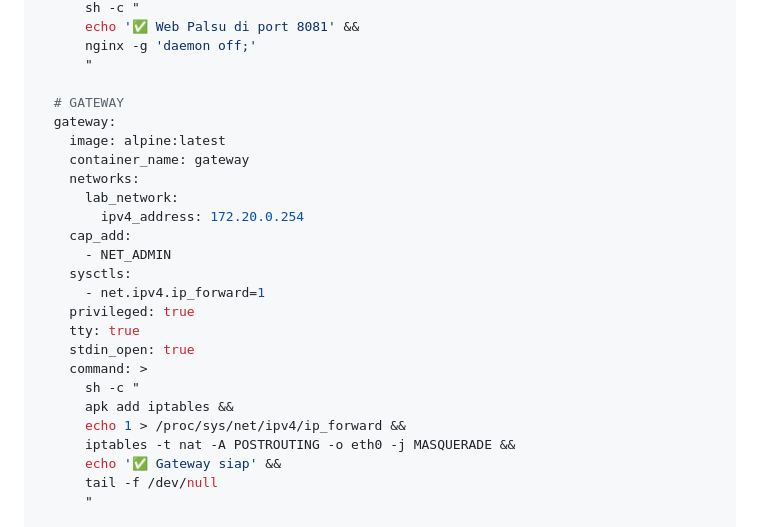
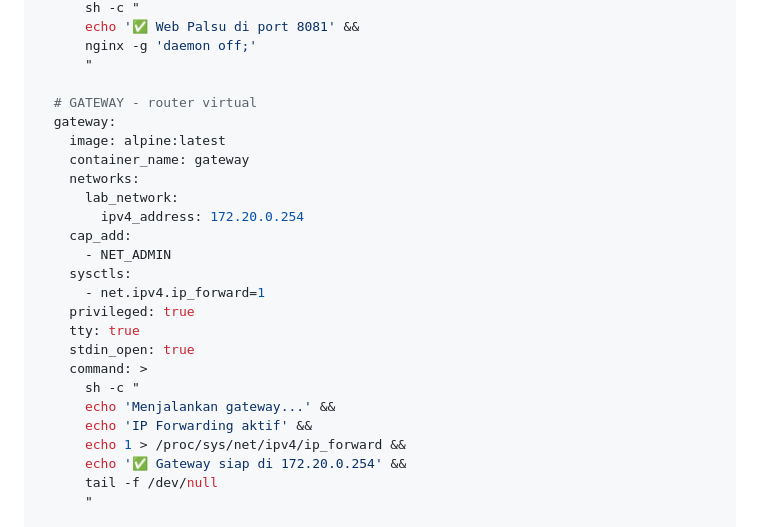
Before and after one commit to Muhammad-Ikhwan-Fathulloh/Network-Security-Course-Bank, a Markdown page: Pertemuan3.md, the part around the change. Rendered like a GitHub page.

```diff
--- a/Pertemuan3.md
+++ b/Pertemuan3.md
@@ -185,7 +185,7 @@ services:
       nginx -g 'daemon off;'
       "
 
-  # GATEWAY
+  # GATEWAY - router virtual
   gateway:
     image: alpine:latest
     container_name: gateway
@@ -201,10 +201,10 @@ services:
     stdin_open: true
     command: >
       sh -c "
-      apk add iptables &&
+      echo 'Menjalankan gateway...' &&
+      echo 'IP Forwarding aktif' &&
       echo 1 > /proc/sys/net/ipv4/ip_forward &&
-      iptables -t nat -A POSTROUTING -o eth0 -j MASQUERADE &&
-      echo '✅ Gateway siap' &&
+      echo '✅ Gateway siap di 172.20.0.254' &&
       tail -f /dev/null
       "
 
```
